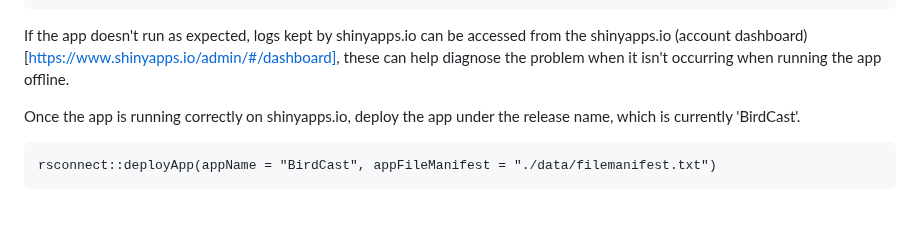
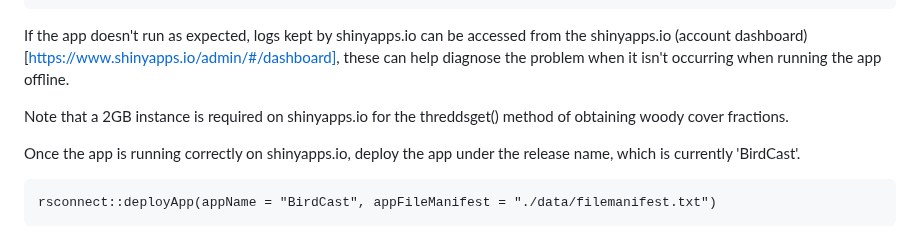
Before and after one commit to sustainablefarms/farm_biodiversity_app, a Markdown page: README.md, the part around the change. GitHub-like rendering; blank space fills up the shorter version.

Commit message:
more memory (2GB+) is required for shinyapps.io to run the threddsget

````diff
--- a/README.md
+++ b/README.md
@@ -49,6 +49,8 @@ rsconnect::deployApp(appName = "birdbio_dev4", appFileManifest = "./data/fileman
 ```
 
 If the app doesn't run as expected, logs kept by shinyapps.io can be accessed from the shinyapps.io (account dashboard)[https://www.shinyapps.io/admin/#/dashboard], these can help diagnose the problem when it isn't occurring when running the app offline.
+
+Note that a 2GB instance is required on shinyapps.io for the threddsget() method of obtaining woody cover fractions.
 
 Once the app is running correctly on shinyapps.io, deploy the app under the release name, which is currently 'BirdCast'.
 
````
